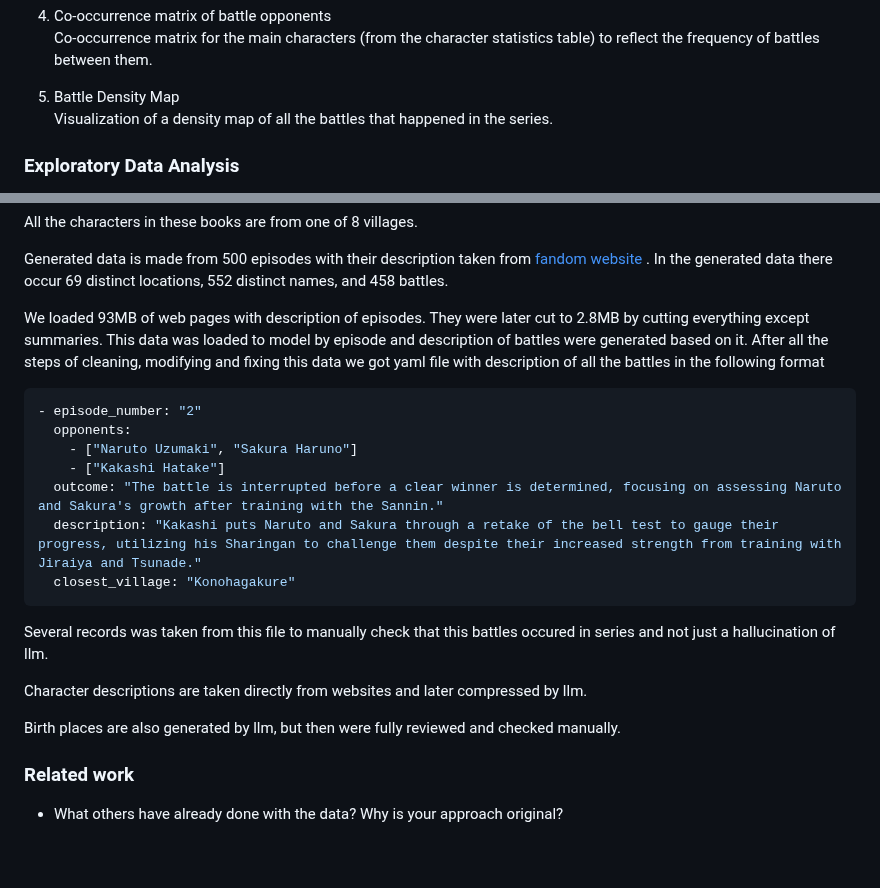
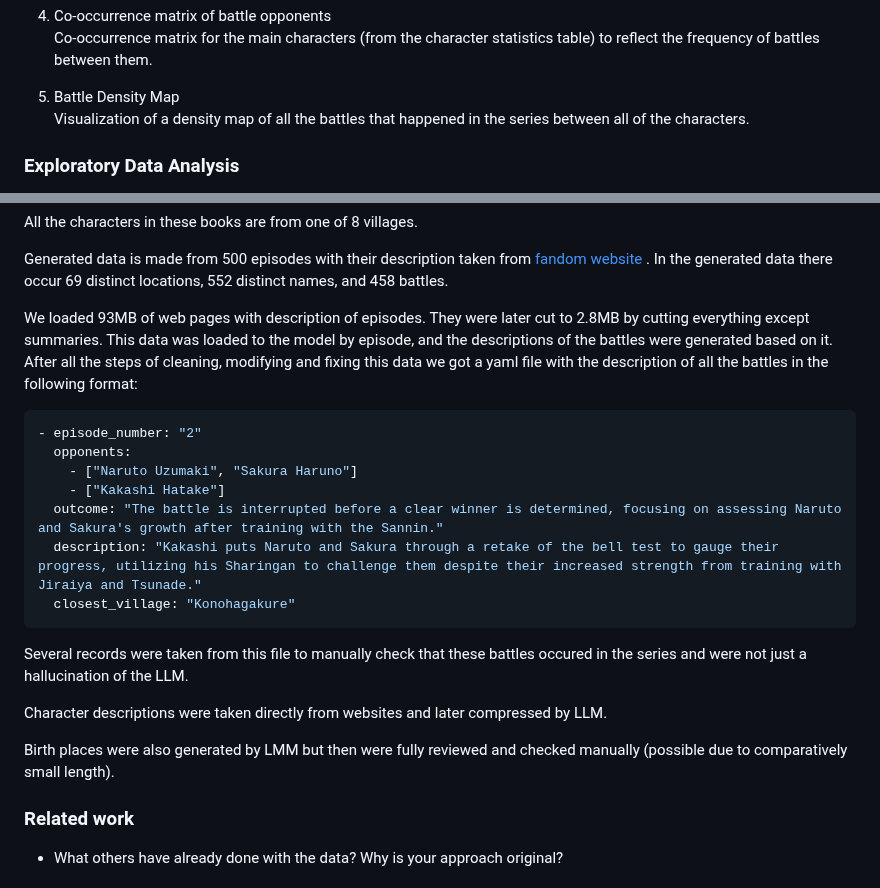
Before and after one commit to com-480-data-visualization/com-480-naruto, a Markdown page: README.md, 2 parts joined by grey strips. GitHub-like rendering; blank space fills up the shorter version.

````diff
--- a/README.md
+++ b/README.md
@@ -47,7 +47,7 @@ Scale: 0 - 5 ![](./imgs/third.png)
 Co-occurrence matrix for the main characters (from the character statistics table) to reflect the frequency of battles between them.
 
 5. Battle Density Map \
-Visualization of a density map of all the battles that happened in the series.
+Visualization of a density map of all the battles that happened in the series between all of the characters.
 
 
 
@@ -82,8 +82,8 @@ All the characters in these books are from one of 8 villages.
 
 Generated data is made from 500 episodes with their description taken from [fandom website](https://naruto.fandom.com/) . In the generated data there occur 69 distinct locations, 552 distinct names, and 458 battles.
 
-We loaded 93MB of web pages with description of episodes. They were later cut to 2.8MB by cutting everything except summaries. This data was loaded to model by episode and description of battles were generated based on it.
-After all the steps of cleaning, modifying and fixing this data we got yaml file with description of all the battles in the following format
+We loaded 93MB of web pages with description of episodes. They were later cut to 2.8MB by cutting everything except summaries. This data was loaded to the model by episode, and the descriptions of the battles were generated based on it.
+After all the steps of cleaning, modifying and fixing this data we got a yaml file with the description of all the battles in the following format:
 ```yaml
 - episode_number: "2"
   opponents:
@@ -94,11 +94,11 @@ After all the steps of cleaning, modifying and fixing this data we got yaml file
   closest_village: "Konohagakure"
 ```
 
-Several records was taken from this file to manually check that this battles occured in series and not just a hallucination of llm.
+Several records were taken from this file to manually check that these battles occured in the series and were not just a hallucination of the LLM.
 
-Character descriptions are taken directly from websites and later compressed by llm.
+Character descriptions were taken directly from websites and later compressed by LLM.
 
-Birth places are also generated by llm, but then were fully reviewed and checked manually.
+Birth places were also generated by LMM but then were fully reviewed and checked manually (possible due to comparatively small length).
 
 ### Related work
 
````
Also changed, not shown: other parts of README.md (+1 -1 lines).
